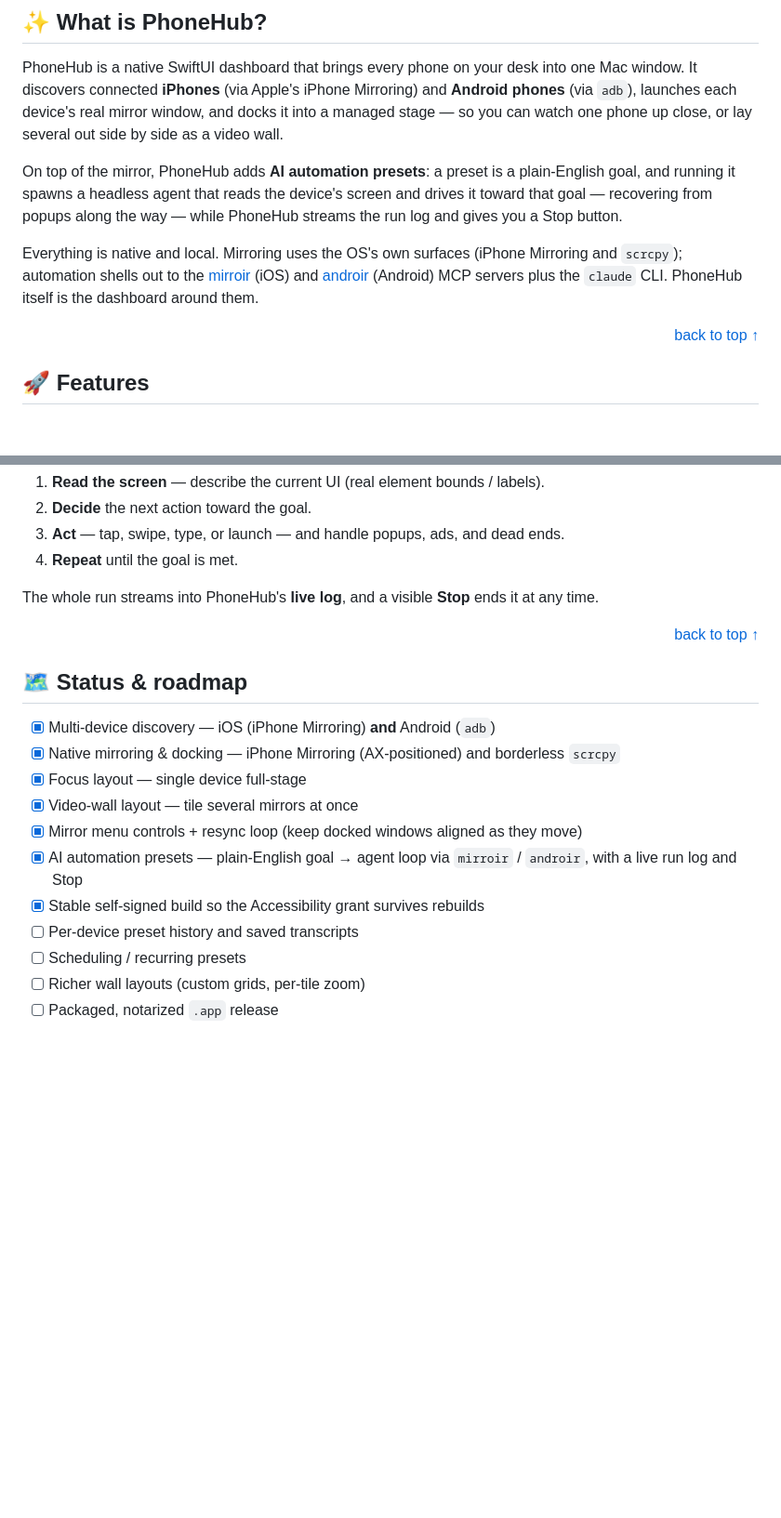
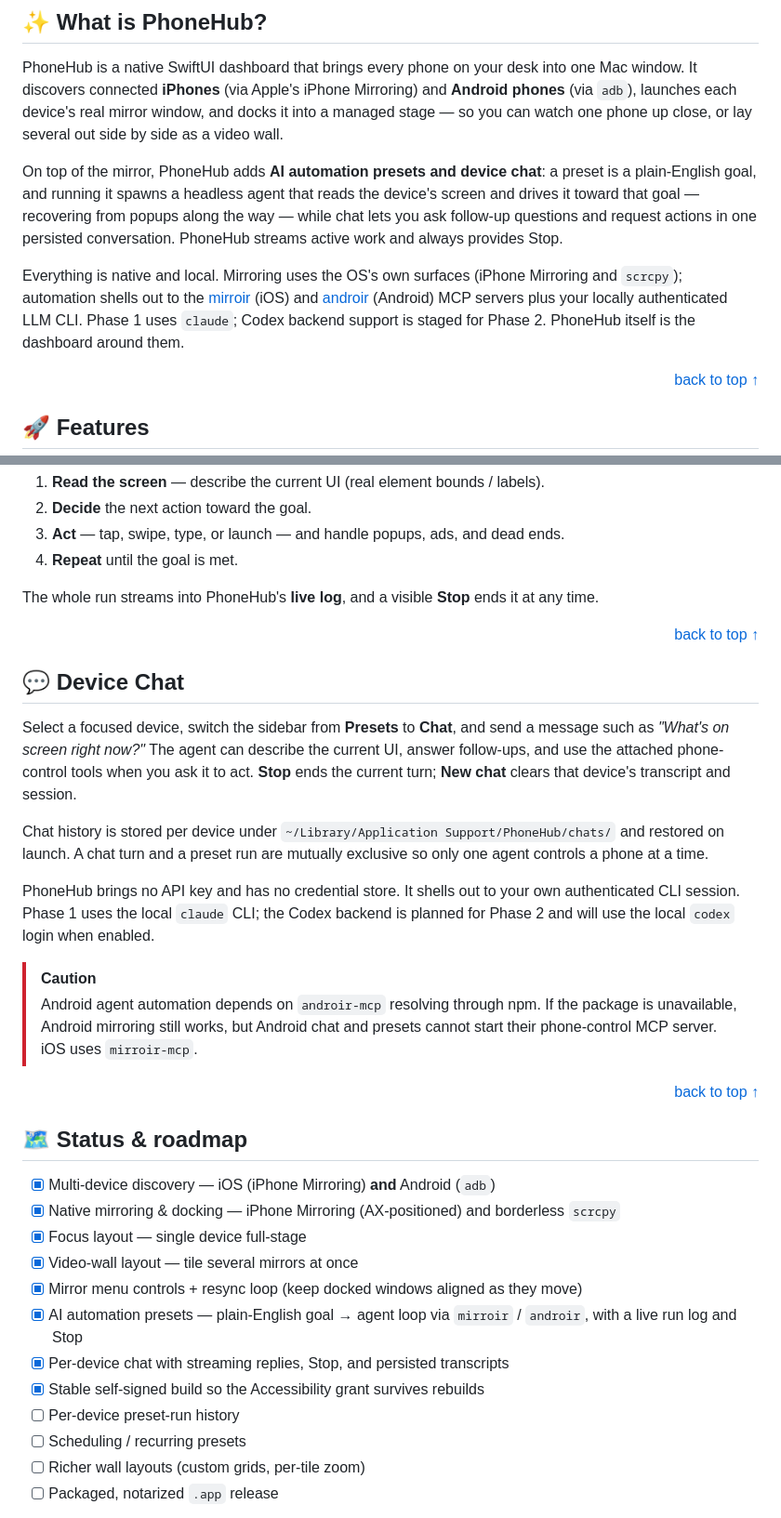
Before and after one commit to benasbarciauskas/PhoneHub, a Markdown page: README.md, 2 parts joined by grey strips. Shown at 93% size. Drawn GitHub-style; blank space fills up the shorter version.

Commit message:
docs: device chat + BYO-LLM + skills setup; record e2e verification

```diff
--- a/README.md
+++ b/README.md
@@ -36,15 +36,19 @@ Mirroring) and **Android phones** (via `adb`), launches each device's real
 mirror window, and docks it into a managed stage — so you can watch one phone up
 close, or lay several out side by side as a video wall.
 
-On top of the mirror, PhoneHub adds **AI automation presets**: a preset is a
+On top of the mirror, PhoneHub adds **AI automation presets and device chat**:
+a preset is a
 plain-English goal, and running it spawns a headless agent that reads the
 device's screen and drives it toward that goal — recovering from popups along
-the way — while PhoneHub streams the run log and gives you a Stop button.
+the way — while chat lets you ask follow-up questions and request actions in one
+persisted conversation. PhoneHub streams active work and always provides Stop.
 
 Everything is native and local. Mirroring uses the OS's own surfaces (iPhone
 Mirroring and `scrcpy`); automation shells out to the [mirroir](https://github.com/jfarcand/mirroir-mcp)
 (iOS) and [androir](https://github.com/benasbarciauskas/androir-mcp) (Android)
-MCP servers plus the `claude` CLI. PhoneHub itself is the dashboard around them.
+MCP servers plus your locally authenticated LLM CLI. Phase 1 uses `claude`;
+Codex backend support is staged for Phase 2. PhoneHub itself is the dashboard
+around them.
 
 <p align="right"><a href="#readme-top">back to top ↑</a></p>
 
@@ -134,6 +152,31 @@ it at any time.
 
 <p align="right"><a href="#readme-top">back to top ↑</a></p>
 
+## 💬 Device Chat
+
+Select a focused device, switch the sidebar from **Presets** to **Chat**, and
+send a message such as *"What's on screen right now?"* The agent can describe
+the current UI, answer follow-ups, and use the attached phone-control tools when
+you ask it to act. **Stop** ends the current turn; **New chat** clears that
+device's transcript and session.
+
+Chat history is stored per device under
+`~/Library/Application Support/PhoneHub/chats/` and restored on launch. A chat
+turn and a preset run are mutually exclusive so only one agent controls a phone
+at a time.
+
+PhoneHub brings no API key and has no credential store. It shells out to your
+own authenticated CLI session. Phase 1 uses the local `claude` CLI; the Codex
+backend is planned for Phase 2 and will use the local `codex` login when enabled.
+
+> [!CAUTION]
+> Android agent automation depends on `androir-mcp` resolving through npm. If
+> the package is unavailable, Android mirroring still works, but Android chat
+> and presets cannot start their phone-control MCP server. iOS uses
+> `mirroir-mcp`.
+
+<p align="right"><a href="#readme-top">back to top ↑</a></p>
+
 ## 🗺️ Status & roadmap
 
 - [x] Multi-device discovery — iOS (iPhone Mirroring) **and** Android (`adb`)
@@ -144,8 +187,9 @@ it at any time.
 - [x] Mirror menu controls + resync loop (keep docked windows aligned as they move)
 - [x] AI automation presets — plain-English goal → agent loop via `mirroir` /
   `androir`, with a live run log and Stop
+- [x] Per-device chat with streaming replies, Stop, and persisted transcripts
 - [x] Stable self-signed build so the Accessibility grant survives rebuilds
-- [ ] Per-device preset history and saved transcripts
+- [ ] Per-device preset-run history
 - [ ] Scheduling / recurring presets
 - [ ] Richer wall layouts (custom grids, per-tile zoom)
 - [ ] Packaged, notarized `.app` release
```
Also changed, not shown: other parts of README.md (+16 -2 lines).
